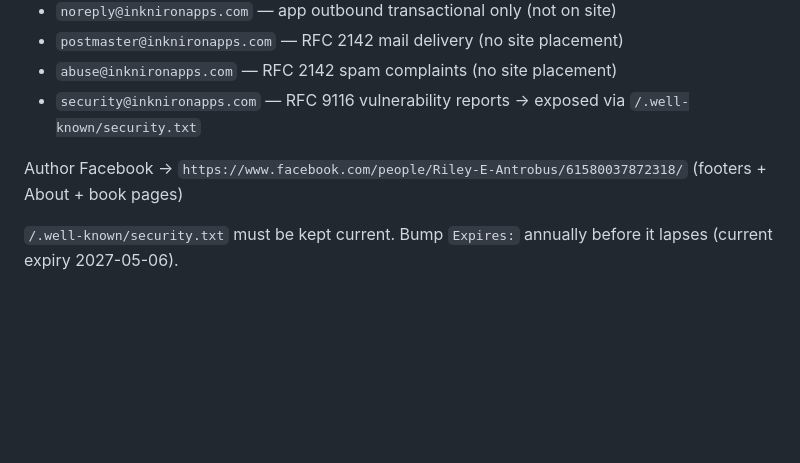
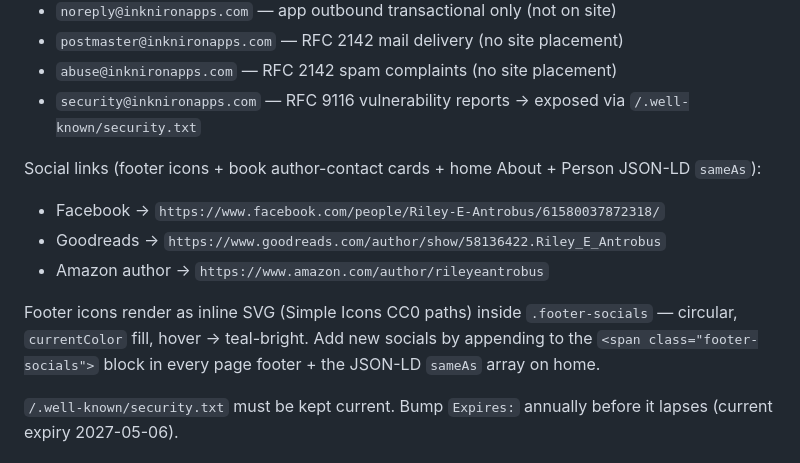
Before and after one commit to LightWraith8268/inknironapps-legal, a Markdown page: CLAUDE.md, the part around one of its changes. Rendered like a GitHub page; blank space fills up the shorter version.

```diff
--- a/CLAUDE.md
+++ b/CLAUDE.md
@@ -72,7 +72,12 @@ All addresses are Hostinger Business Starter aliases → forward to single `info
 - `abuse@inknironapps.com` — RFC 2142 spam complaints (no site placement)
 - `security@inknironapps.com` — RFC 9116 vulnerability reports → exposed via `/.well-known/security.txt`
 
-Author Facebook → `https://www.facebook.com/people/Riley-E-Antrobus/61580037872318/` (footers + About + book pages)
+Social links (footer icons + book author-contact cards + home About + Person JSON-LD `sameAs`):
+- Facebook → `https://www.facebook.com/people/Riley-E-Antrobus/61580037872318/`
+- Goodreads → `https://www.goodreads.com/author/show/58136422.Riley_E_Antrobus`
+- Amazon author → `https://www.amazon.com/author/rileyeantrobus`
+
+Footer icons render as inline SVG (Simple Icons CC0 paths) inside `.footer-socials` — circular, `currentColor` fill, hover → teal-bright. Add new socials by appending to the `<span class="footer-socials">` block in every page footer + the JSON-LD `sameAs` array on home.
 
 `/.well-known/security.txt` must be kept current. Bump `Expires:` annually before it lapses (current expiry 2027-05-06).
 
```
Also changed, not shown: other parts of CLAUDE.md (+31 -0 lines).
